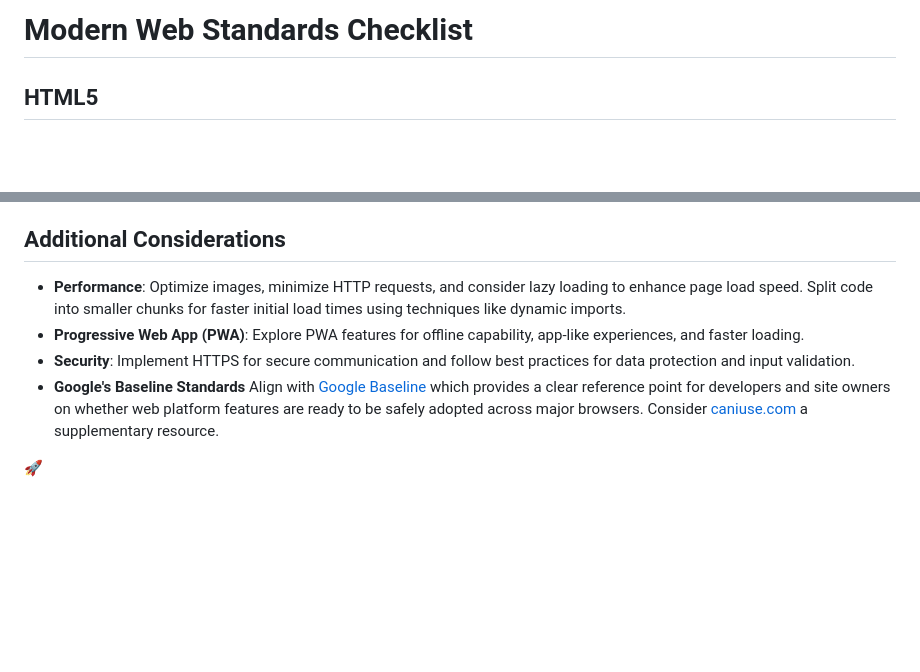
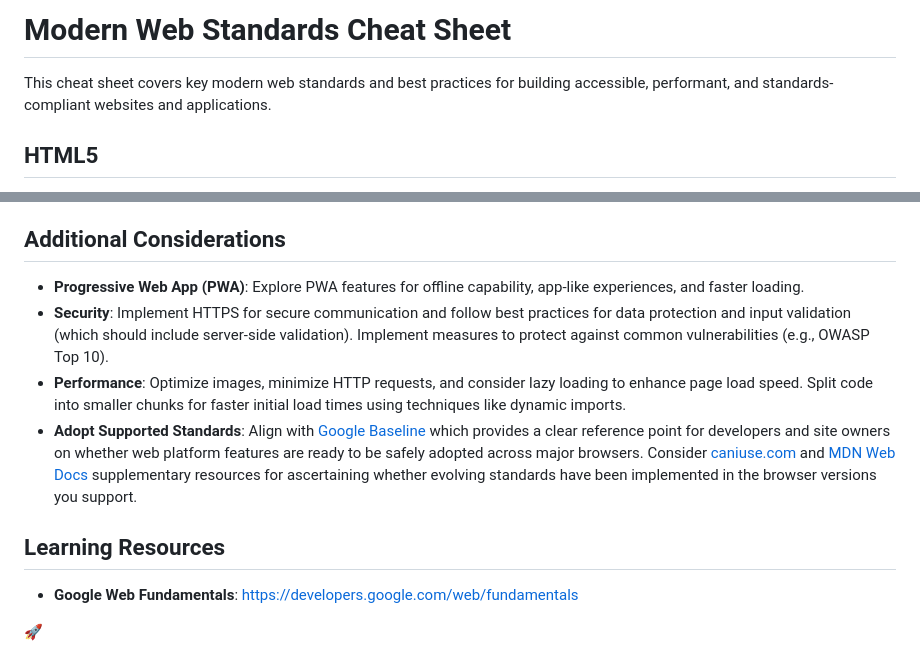
Before and after one commit to websitestarterkit/websitestarterkit, a Markdown page: STANDARDS.md, 2 parts joined by grey strips. GitHub-like rendering; blank space fills up the shorter version.

```diff
--- a/STANDARDS.md
+++ b/STANDARDS.md
@@ -1,4 +1,6 @@
-# Modern Web Standards Checklist
+# Modern Web Standards Cheat Sheet
+
+This cheat sheet covers key modern web standards and best practices for building accessible, performant, and standards-compliant websites and applications.
 
 ## HTML5
 
@@ -45,9 +47,13 @@
 
 ## Additional Considerations
 
+- **Progressive Web App (PWA)**: Explore PWA features for offline capability, app-like experiences, and faster loading.
+- **Security**: Implement HTTPS for secure communication and follow best practices for data protection and input validation (which should include server-side validation). Implement measures to protect against common vulnerabilities (e.g., OWASP Top 10).
 - **Performance**: Optimize images, minimize HTTP requests, and consider lazy loading to enhance page load speed. Split code into smaller chunks for faster initial load times using techniques like dynamic imports.
-- **Progressive Web App (PWA)**: Explore PWA features for offline capability, app-like experiences, and faster loading.
-- **Security**: Implement HTTPS for secure communication and follow best practices for data protection and input validation.
-- **Google's Baseline Standards** Align with [Google Baseline](https://developers.google.com/web/updates/2019/08/baseline) which provides a clear reference point for developers and site owners on whether web platform features are ready to be safely adopted across major browsers. Consider [caniuse.com](https://caniuse.com/) a supplementary resource.
+- **Adopt Supported Standards**: Align with [Google Baseline](https://developers.google.com/web/updates/2019/08/baseline) which provides a clear reference point for developers and site owners on whether web platform features are ready to be safely adopted across major browsers. Consider [caniuse.com](https://caniuse.com/) and [MDN Web Docs](https://developer.mozilla.org/) supplementary resources for ascertaining whether evolving standards have been implemented in the browser versions you support.
+
+## Learning Resources
+
+- **Google Web Fundamentals**: https://developers.google.com/web/fundamentals
 
 🚀
```
